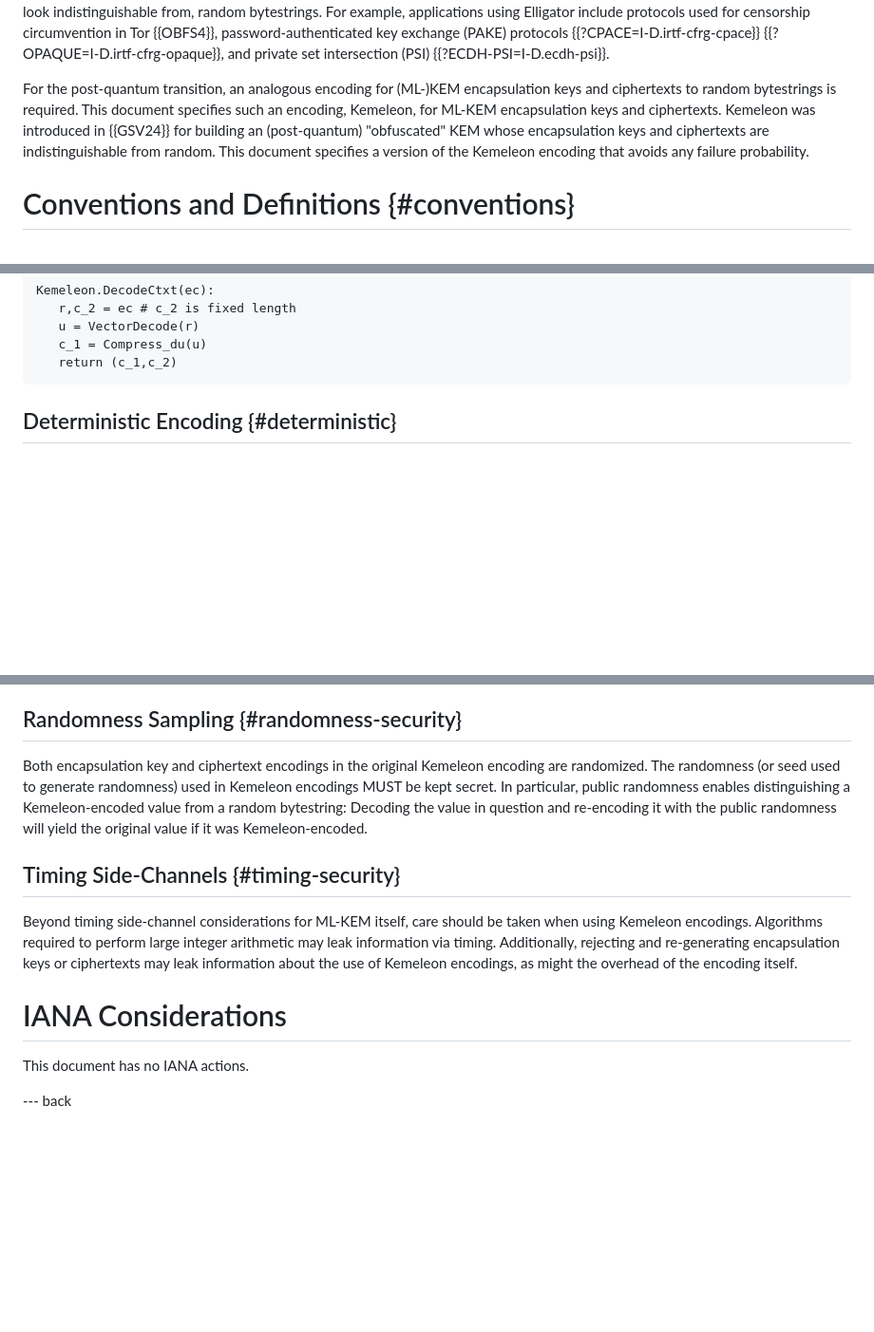
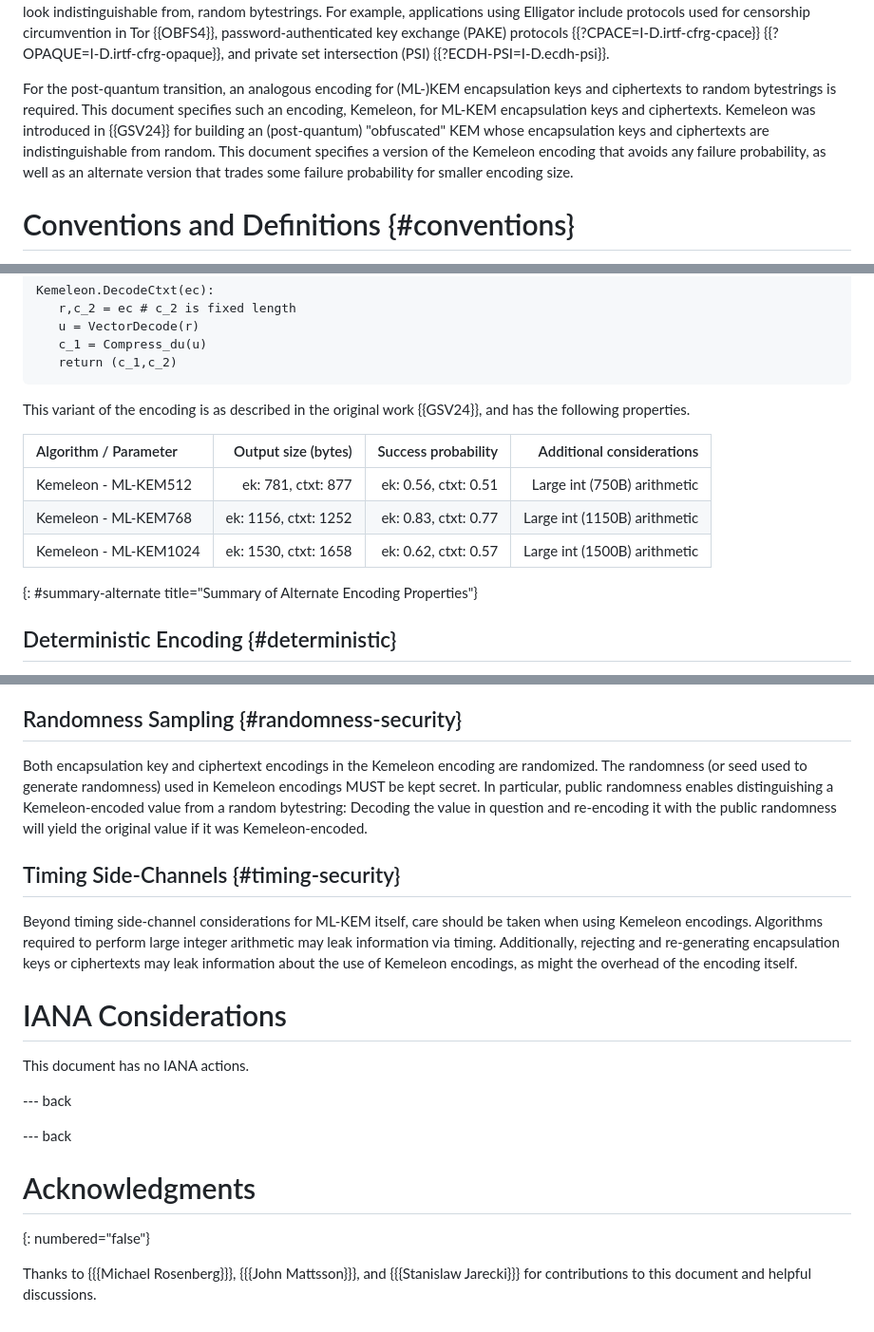
Before and after one commit to ssveitch/draft-kemeleon, a Markdown page: draft-irtf-cfrg-kemeleon.md, 3 parts joined by grey strips. Shown: that part at 95% size. Drawn GitHub-style; blank space fills up the shorter version.

Commit message:
add table back, acks, and some wording

```diff
--- a/draft-irtf-cfrg-kemeleon.md
+++ b/draft-irtf-cfrg-kemeleon.md
@@ -95,7 +94,7 @@ For example, applications using Elligator include protocols used for censorship
 For the post-quantum transition, an analogous encoding for (ML-)KEM encapsulation keys and ciphertexts to random bytestrings is required.
 This document specifies such an encoding, Kemeleon, for ML-KEM encapsulation keys and ciphertexts.
 Kemeleon was introduced in {{GSV24}} for building an (post-quantum) "obfuscated" KEM whose encapsulation keys and ciphertexts are indistinguishable from random.
-This document specifies a version of the Kemeleon encoding that avoids any failure probability.
+This document specifies a version of the Kemeleon encoding that avoids any failure probability, as well as an alternate version that trades some failure probability for smaller encoding size.
 
 # Conventions and Definitions {#conventions}
 
@@ -331,6 +330,14 @@ Kemeleon.DecodeCtxt(ec):
    return (c_1,c_2)
 ~~~
 
+This variant of the encoding is as described in the original work {{GSV24}}, and has the following properties.
+
+| Algorithm / Parameter    | Output size (bytes)  | Success probability  | Additional considerations |
+| :----------------------- | -------------------: | -------------------: | ------------------------: |
+| Kemeleon - ML-KEM512     | ek: 781, ctxt: 877   | ek: 0.56, ctxt: 0.51 | Large int (750B) arithmetic |
+| Kemeleon - ML-KEM768     | ek: 1156, ctxt: 1252 | ek: 0.83, ctxt: 0.77 | Large int (1150B) arithmetic |
+| Kemeleon - ML-KEM1024    | ek: 1530, ctxt: 1658 | ek: 0.62, ctxt: 0.57 | Large int (1500B) arithmetic |
+{: #summary-alternate title="Summary of Alternate Encoding Properties"}
 
 ## Deterministic Encoding {#deterministic}
 
@@ -385,7 +392,7 @@ Both require the module LWE assumption to hold in order for Kemeleon to maintain
 Furthermore, distinguishing a pair of a Kemeleon-encoded encapsulation key and a Kemeleon-encoded ciphertext from uniformly random bitstrings also reduces to a module LWE assumption.
 
 ## Randomness Sampling {#randomness-security}
-Both encapsulation key and ciphertext encodings in the original Kemeleon encoding are randomized.
+Both encapsulation key and ciphertext encodings in the Kemeleon encoding are randomized.
 The randomness (or seed used to generate randomness) used in Kemeleon encodings MUST be kept secret.
 In particular, public randomness enables distinguishing a Kemeleon-encoded value from a random bytestring:
 Decoding the value in question and re-encoding it with the public randomness will yield the original value if it was Kemeleon-encoded.
@@ -399,5 +406,15 @@ Additionally, rejecting and re-generating encapsulation keys or ciphertexts may
 
 This document has no IANA actions.
 
+--- back
 
 --- back
+
+# Acknowledgments
+{: numbered="false"}
+
+Thanks to
+{{{Michael Rosenberg}}},
+{{{John Mattsson}}}, and
+{{{Stanislaw Jarecki}}}
+for contributions to this document and helpful discussions.
```
Also changed, not shown: other parts of draft-irtf-cfrg-kemeleon.md (+0 -1 lines).
